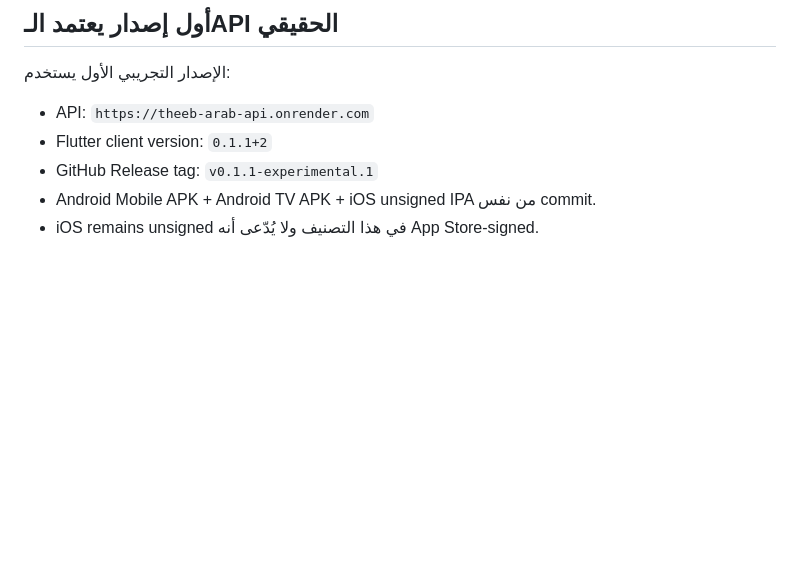
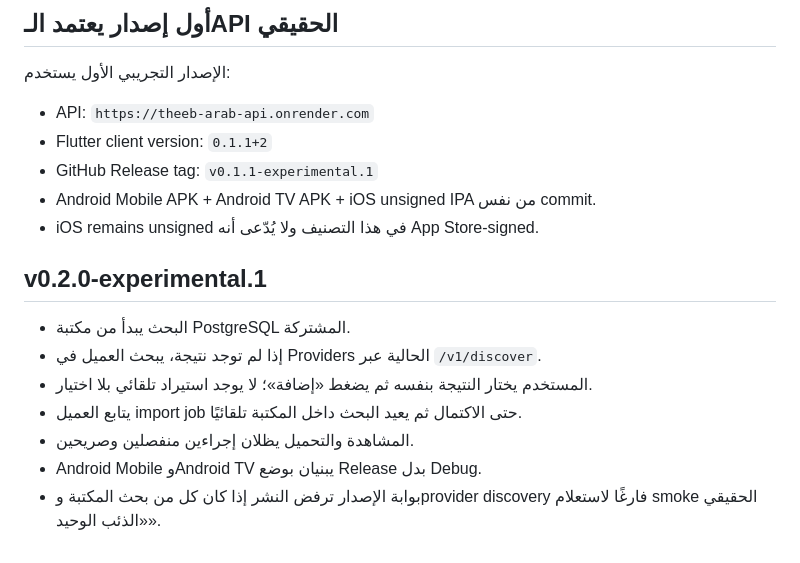
Before and after one commit to theeb1230-dot/akwam-indexer, a Markdown page: docs/RELEASE_READINESS.md, the part around the change. Drawn GitHub-style; blank space fills up the shorter version.

Commit message:
Document v0.2.0 discovery release

```diff
--- a/docs/RELEASE_READINESS.md
+++ b/docs/RELEASE_READINESS.md
@@ -47,3 +47,13 @@ The metadata validator rejects commit drift, version drift, unexpected product i
 - GitHub Release tag: `v0.1.1-experimental.1`
 - Android Mobile APK + Android TV APK + iOS unsigned IPA من نفس commit.
 - iOS remains unsigned في هذا التصنيف ولا يُدّعى أنه App Store-signed.
+
+
+## v0.2.0-experimental.1
+- البحث يبدأ من مكتبة PostgreSQL المشتركة.
+- إذا لم توجد نتيجة، يبحث العميل في Providers الحالية عبر `/v1/discover`.
+- المستخدم يختار النتيجة بنفسه ثم يضغط «إضافة»؛ لا يوجد استيراد تلقائي بلا اختيار.
+- يتابع العميل import job حتى الاكتمال ثم يعيد البحث داخل المكتبة تلقائيًا.
+- المشاهدة والتحميل يظلان إجراءين منفصلين وصريحين.
+- Android Mobile وAndroid TV يبنيان بوضع Release بدل Debug.
+- بوابة الإصدار ترفض النشر إذا كان كل من بحث المكتبة وprovider discovery فارغًا لاستعلام smoke الحقيقي «الذئب الوحيد».
```
